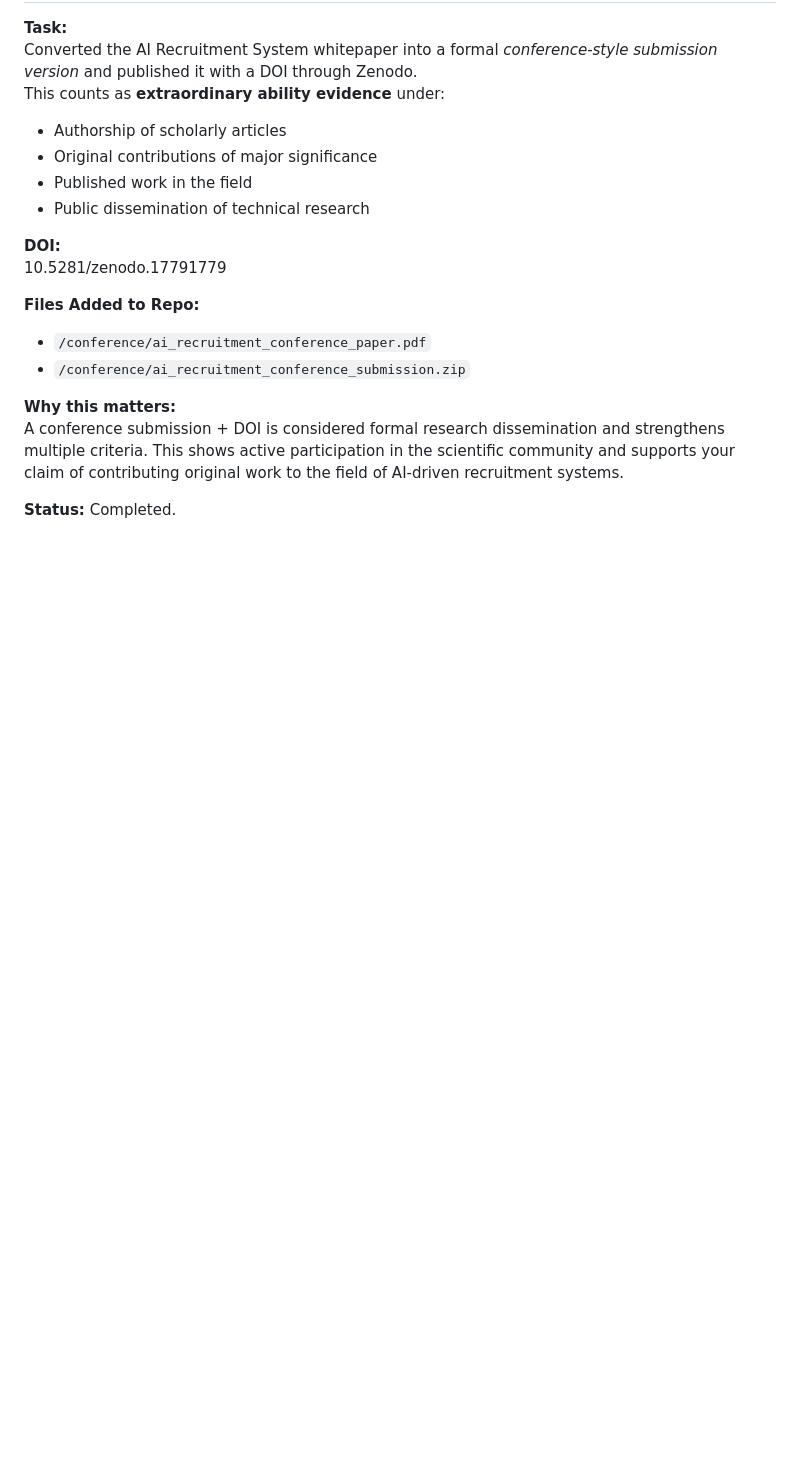
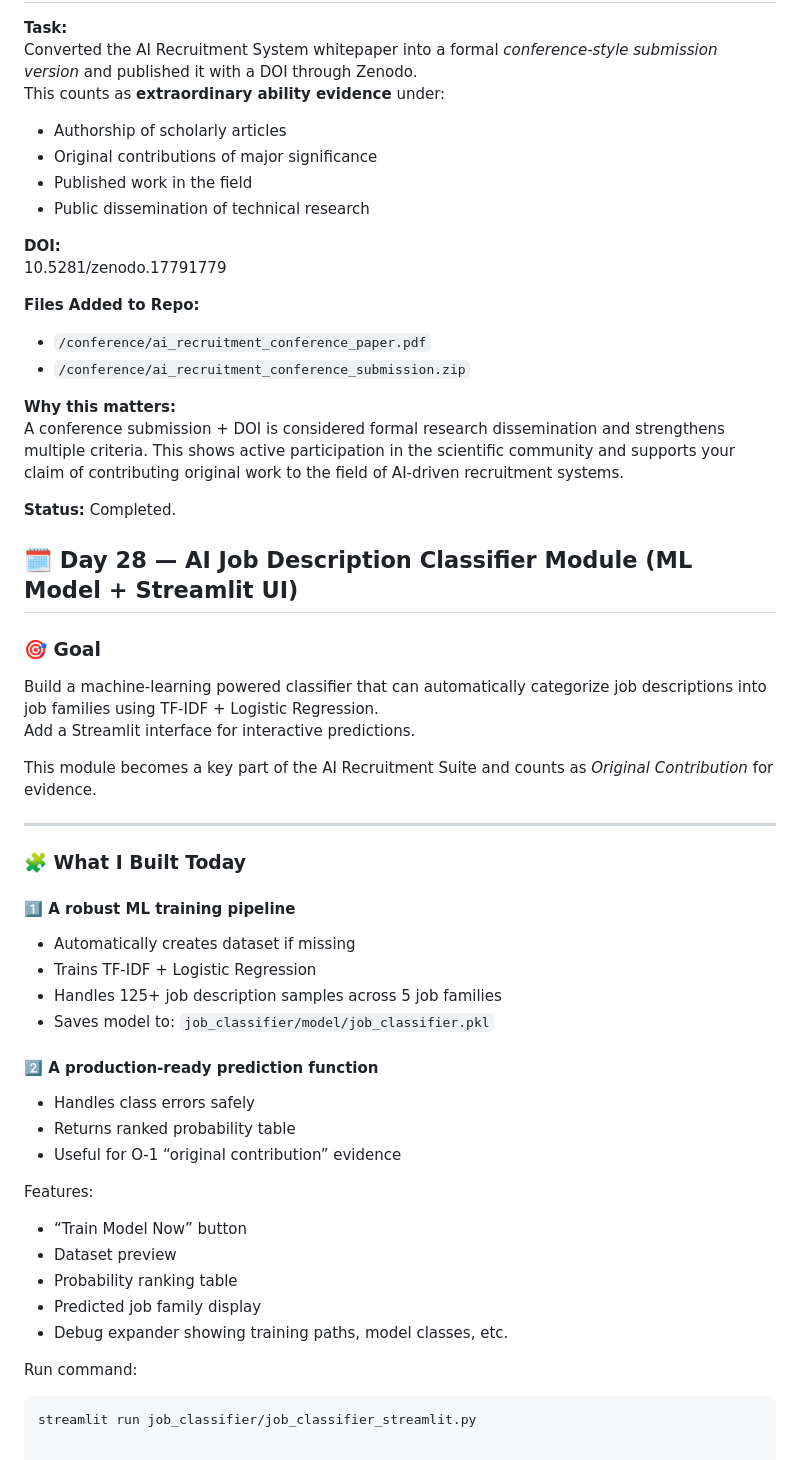
Before and after one commit to konidinasricharan/retail-anomaly-poc, a Markdown page: readme.md, the part around the change. Drawn GitHub-style; blank space fills up the shorter version.

Commit message:
Day 28 - Updated Readme File

````diff
--- a/readme.md
+++ b/readme.md
@@ -456,3 +456,36 @@ This counts as **extraordinary ability evidence** under:
 A conference submission + DOI is considered formal research dissemination and strengthens multiple criteria. This shows active participation in the scientific community and supports your claim of contributing original work to the field of AI-driven recruitment systems.
 
 **Status:** Completed.
+
+## 🗓️ Day 28 — AI Job Description Classifier Module (ML Model + Streamlit UI)
+
+### 🎯 Goal
+Build a machine-learning powered classifier that can automatically categorize job descriptions into job families using TF-IDF + Logistic Regression.
+Add a Streamlit interface for interactive predictions.
+
+This module becomes a key part of the AI Recruitment Suite and counts as *Original Contribution* for evidence.
+
+---
+
+### 🧩 What I Built Today
+#### 1️⃣ **A robust ML training pipeline**
+- Automatically creates dataset if missing
+- Trains TF-IDF + Logistic Regression
+- Handles 125+ job description samples across 5 job families
+- Saves model to: `job_classifier/model/job_classifier.pkl`
+
+#### 2️⃣ **A production-ready prediction function**
+- Handles class errors safely
+- Returns ranked probability table
+- Useful for O-1 “original contribution” evidence
+
+Features:
+- “Train Model Now” button
+- Dataset preview
+- Probability ranking table
+- Predicted job family display
+- Debug expander showing training paths, model classes, etc.
+
+Run command:
+```bash
+streamlit run job_classifier/job_classifier_streamlit.py
````
